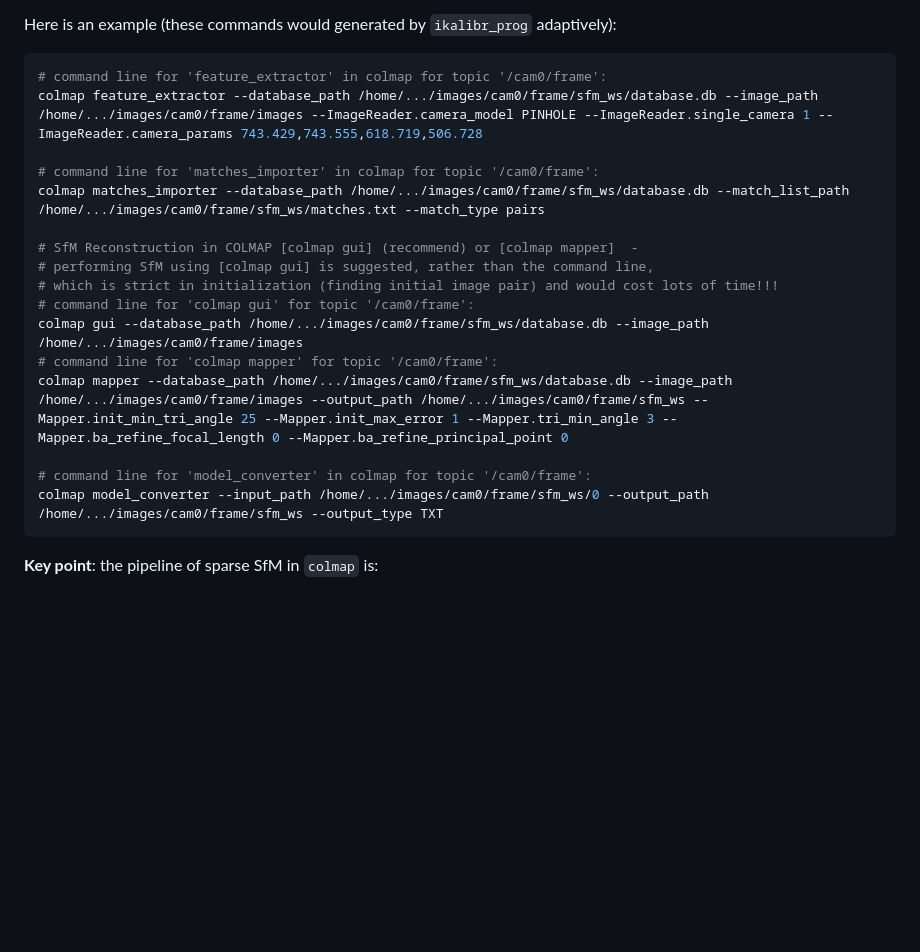
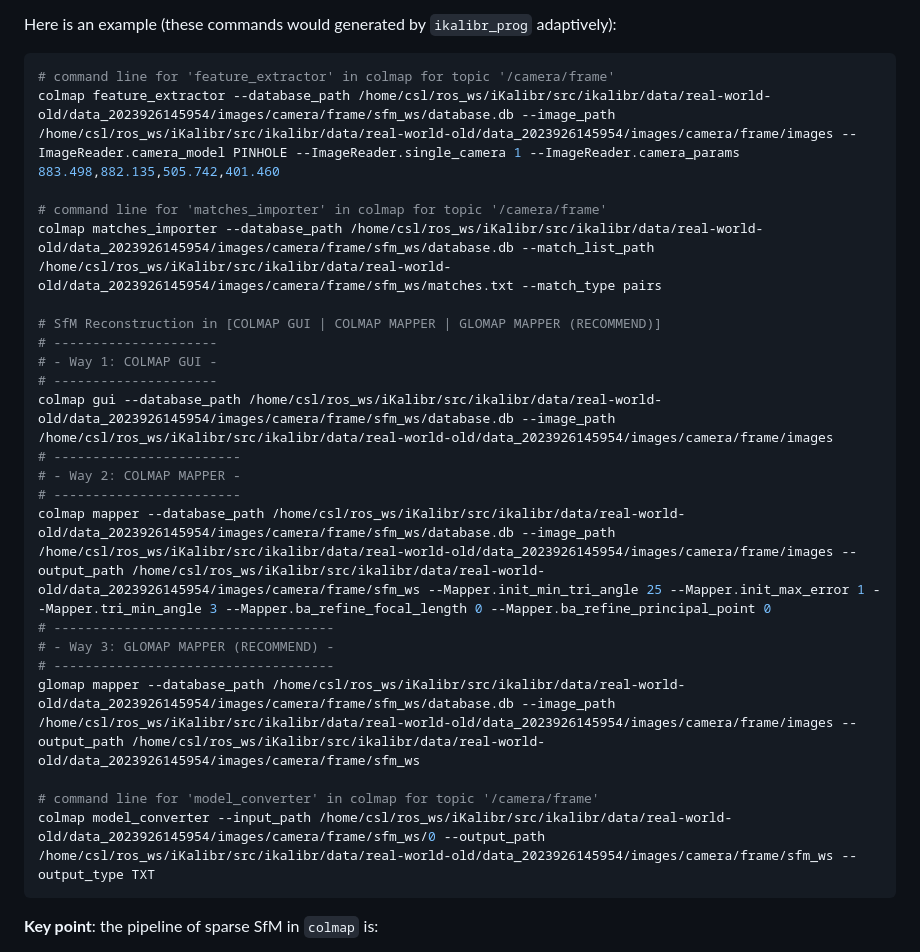
Before and after one commit to Unsigned-Long/iKalibr, a Markdown page: docs/details/use_ikalibr.md, the part around the change. GitHub-like rendering; blank space fills up the shorter version.

````diff
--- a/docs/details/use_ikalibr.md
+++ b/docs/details/use_ikalibr.md
@@ -95,22 +95,28 @@ In order to reduce the complexity of this operation as much as possible, we have
 Here is an example (these commands would generated by `ikalibr_prog` adaptively):
 
 ```sh
-# command line for 'feature_extractor' in colmap for topic '/cam0/frame':
-colmap feature_extractor --database_path /home/.../images/cam0/frame/sfm_ws/database.db --image_path /home/.../images/cam0/frame/images --ImageReader.camera_model PINHOLE --ImageReader.single_camera 1 --ImageReader.camera_params 743.429,743.555,618.719,506.728
+# command line for 'feature_extractor' in colmap for topic '/camera/frame'
+colmap feature_extractor --database_path /home/csl/ros_ws/iKalibr/src/ikalibr/data/real-world-old/data_2023926145954/images/camera/frame/sfm_ws/database.db --image_path /home/csl/ros_ws/iKalibr/src/ikalibr/data/real-world-old/data_2023926145954/images/camera/frame/images --ImageReader.camera_model PINHOLE --ImageReader.single_camera 1 --ImageReader.camera_params 883.498,882.135,505.742,401.460
 
-# command line for 'matches_importer' in colmap for topic '/cam0/frame':
-colmap matches_importer --database_path /home/.../images/cam0/frame/sfm_ws/database.db --match_list_path /home/.../images/cam0/frame/sfm_ws/matches.txt --match_type pairs
+# command line for 'matches_importer' in colmap for topic '/camera/frame'
+colmap matches_importer --database_path /home/csl/ros_ws/iKalibr/src/ikalibr/data/real-world-old/data_2023926145954/images/camera/frame/sfm_ws/database.db --match_list_path /home/csl/ros_ws/iKalibr/src/ikalibr/data/real-world-old/data_2023926145954/images/camera/frame/sfm_ws/matches.txt --match_type pairs
 
-# SfM Reconstruction in COLMAP [colmap gui] (recommend) or [colmap mapper]  -
-# performing SfM using [colmap gui] is suggested, rather than the command line,
-# which is strict in initialization (finding initial image pair) and would cost lots of time!!!
-# command line for 'colmap gui' for topic '/cam0/frame':
-colmap gui --database_path /home/.../images/cam0/frame/sfm_ws/database.db --image_path /home/.../images/cam0/frame/images
-# command line for 'colmap mapper' for topic '/cam0/frame':
-colmap mapper --database_path /home/.../images/cam0/frame/sfm_ws/database.db --image_path /home/.../images/cam0/frame/images --output_path /home/.../images/cam0/frame/sfm_ws --Mapper.init_min_tri_angle 25 --Mapper.init_max_error 1 --Mapper.tri_min_angle 3 --Mapper.ba_refine_focal_length 0 --Mapper.ba_refine_principal_point 0
+# SfM Reconstruction in [COLMAP GUI | COLMAP MAPPER | GLOMAP MAPPER (RECOMMEND)]
+# ---------------------
+# - Way 1: COLMAP GUI -
+# ---------------------
+colmap gui --database_path /home/csl/ros_ws/iKalibr/src/ikalibr/data/real-world-old/data_2023926145954/images/camera/frame/sfm_ws/database.db --image_path /home/csl/ros_ws/iKalibr/src/ikalibr/data/real-world-old/data_2023926145954/images/camera/frame/images
+# ------------------------
+# - Way 2: COLMAP MAPPER -
+# ------------------------
+colmap mapper --database_path /home/csl/ros_ws/iKalibr/src/ikalibr/data/real-world-old/data_2023926145954/images/camera/frame/sfm_ws/database.db --image_path /home/csl/ros_ws/iKalibr/src/ikalibr/data/real-world-old/data_2023926145954/images/camera/frame/images --output_path /home/csl/ros_ws/iKalibr/src/ikalibr/data/real-world-old/data_2023926145954/images/camera/frame/sfm_ws --Mapper.init_min_tri_angle 25 --Mapper.init_max_error 1 --Mapper.tri_min_angle 3 --Mapper.ba_refine_focal_length 0 --Mapper.ba_refine_principal_point 0
+# ------------------------------------
+# - Way 3: GLOMAP MAPPER (RECOMMEND) -
+# ------------------------------------
+glomap mapper --database_path /home/csl/ros_ws/iKalibr/src/ikalibr/data/real-world-old/data_2023926145954/images/camera/frame/sfm_ws/database.db --image_path /home/csl/ros_ws/iKalibr/src/ikalibr/data/real-world-old/data_2023926145954/images/camera/frame/images --output_path /home/csl/ros_ws/iKalibr/src/ikalibr/data/real-world-old/data_2023926145954/images/camera/frame/sfm_ws
 
-# command line for 'model_converter' in colmap for topic '/cam0/frame':
-colmap model_converter --input_path /home/.../images/cam0/frame/sfm_ws/0 --output_path /home/.../images/cam0/frame/sfm_ws --output_type TXT
+# command line for 'model_converter' in colmap for topic '/camera/frame'
+colmap model_converter --input_path /home/csl/ros_ws/iKalibr/src/ikalibr/data/real-world-old/data_2023926145954/images/camera/frame/sfm_ws/0 --output_path /home/csl/ros_ws/iKalibr/src/ikalibr/data/real-world-old/data_2023926145954/images/camera/frame/sfm_ws --output_type TXT
 ```
 
 **Key point**: the pipeline of sparse SfM in `colmap` is:
````
